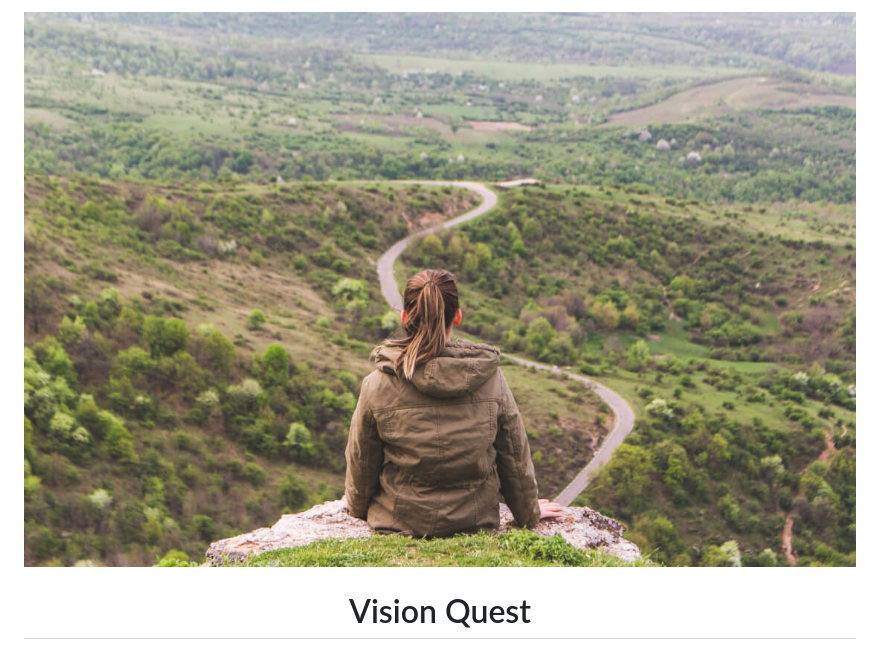
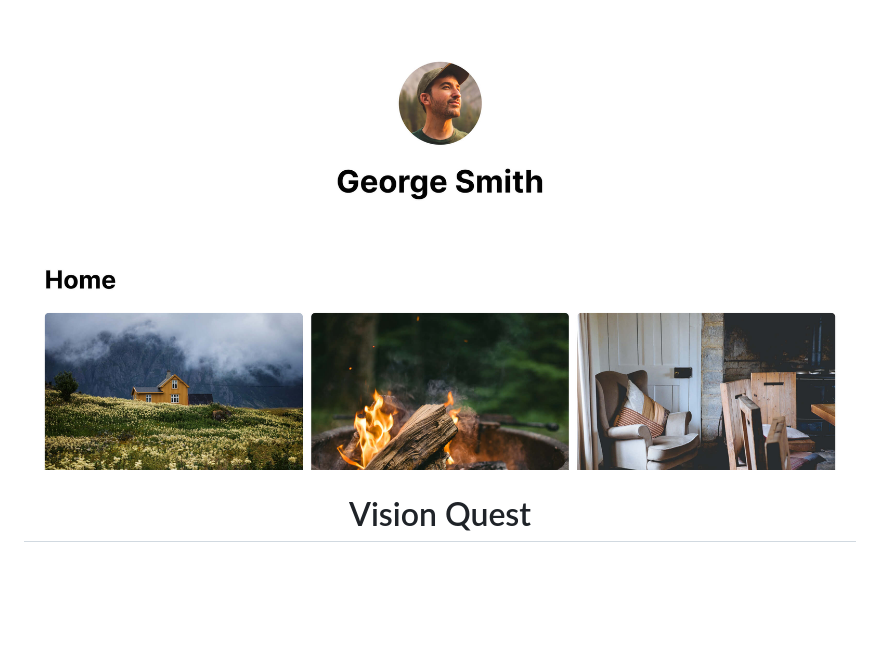
Before and after one commit to demeralde/vision-quest, a Markdown page: README.md, the part around the change. Drawn GitHub-style; pictures changed too: src/images/demo.jpg (added), src/images/vision-quest--sm.jpg (deleted); blank space fills up the shorter version.

Commit message:
Add demo.jpg for README.md

```diff
--- a/README.md
+++ b/README.md
@@ -1,5 +1,5 @@
 <p align="center">
-  <img alt="Vision quest" src="/src/images/vision-quest--sm.jpg" width="100%" />
+  <img alt="Vision quest" src="/src/images/demo.jpg" width="100%" />
 </p>
 <h1 align="center">
   Vision Quest
```
